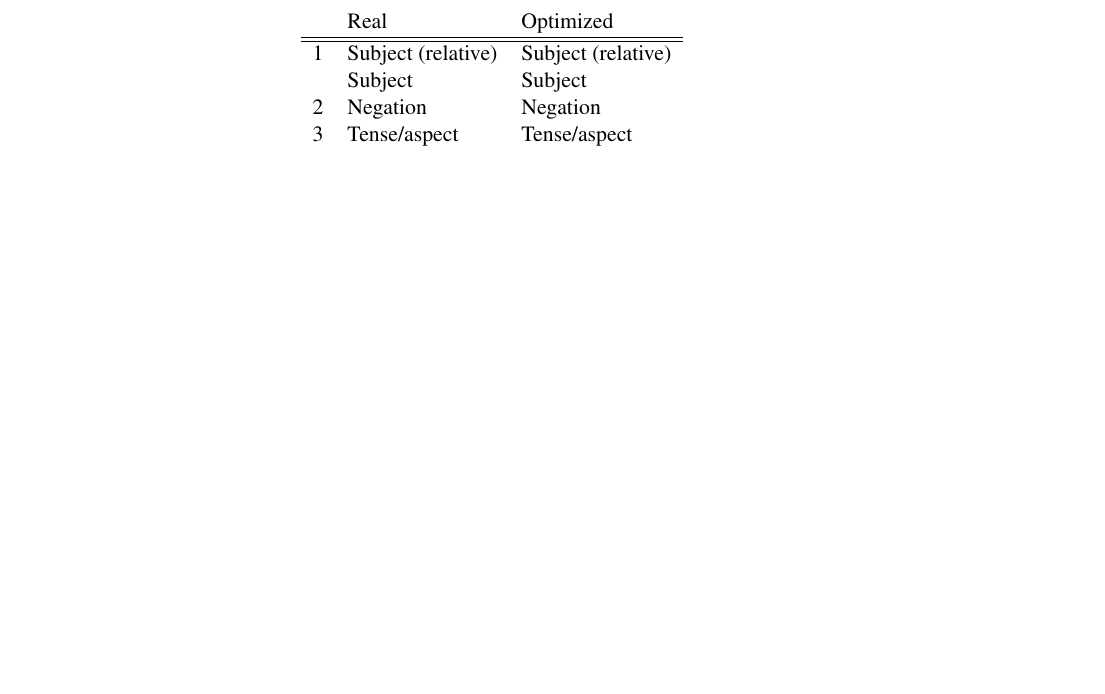
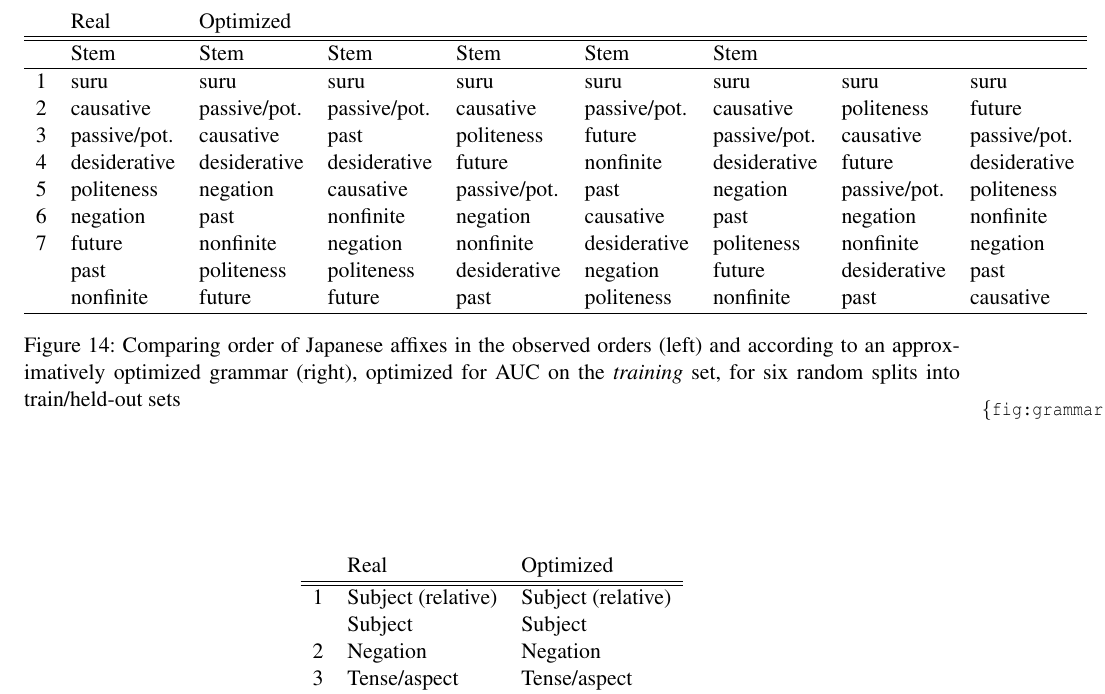
Before and after one commit to m-hahn/memory-surprisal-si, a LaTeX document (writeup/si.tex): part of page 36 of 36, cut so that both start at the same text, the shorter picture padded with empty space. Compiled offline with pdfLaTeX.

Commit message:
Updates from Overleaf

```diff
--- a/writeup/si.tex
+++ b/writeup/si.tex
@@ -1751,3 +1751,18 @@ Estimating on the training set results in estimated tradeoffs that achieve lower
 
 \begin{figure}
     \centering
+    \begin{tabular}{lllllllllllllll}
+            &       Real & Optimized \\ \hline\hline
+            &    Stem & Stem & Stem & Stem & Stem & Stem \\ \hline
+1&suru & suru & suru & suru & suru & suru & suru & suru \\
+2&causative & passive/pot. & passive/pot. & causative & passive/pot. & causative & politeness & future \\
+3&passive/pot. & causative & past & politeness & future & passive/pot. & causative & passive/pot. \\
+4&desiderative & desiderative & desiderative & future & nonfinite & desiderative & future & desiderative \\
+5&politeness & negation & causative & passive/pot. & past & negation & passive/pot. & politeness \\
+6&negation & past & nonfinite & negation & causative & past & negation & nonfinite \\
+7&future & nonfinite & negation & nonfinite & desiderative & politeness & nonfinite & negation \\
+& past & politeness & politeness & desiderative & negation & future & desiderative & past \\
+& nonfinite & future & future & past & politeness & nonfinite & past & causative \\ \hline
+    \end{tabular}
+	\caption{Comparing order of Japanese affixes in the observed orders (left) and according to an approximatively optimized grammar (right), optimized for AUC on the \emph{training} set, for six random splits into train/held-out sets}
+    \label{fig:grammar-table-jap-varyset}
```
Also changed, not shown: writeup/si.tex (6 more changed lines).
